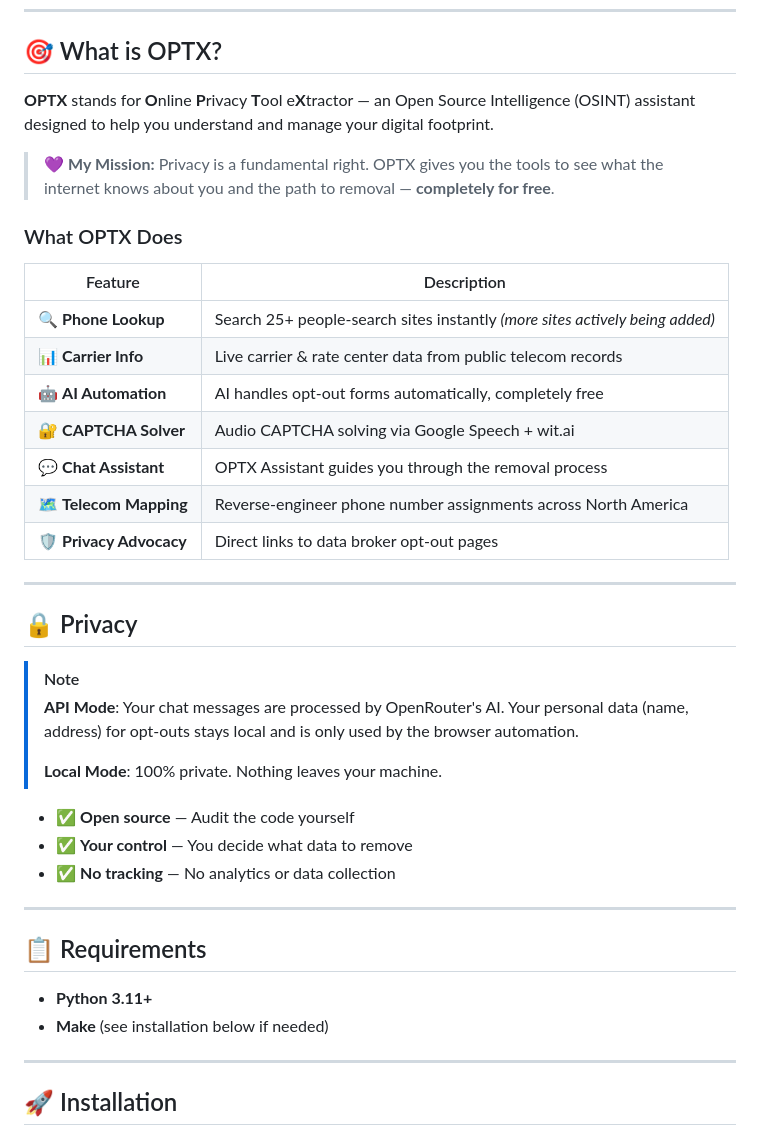
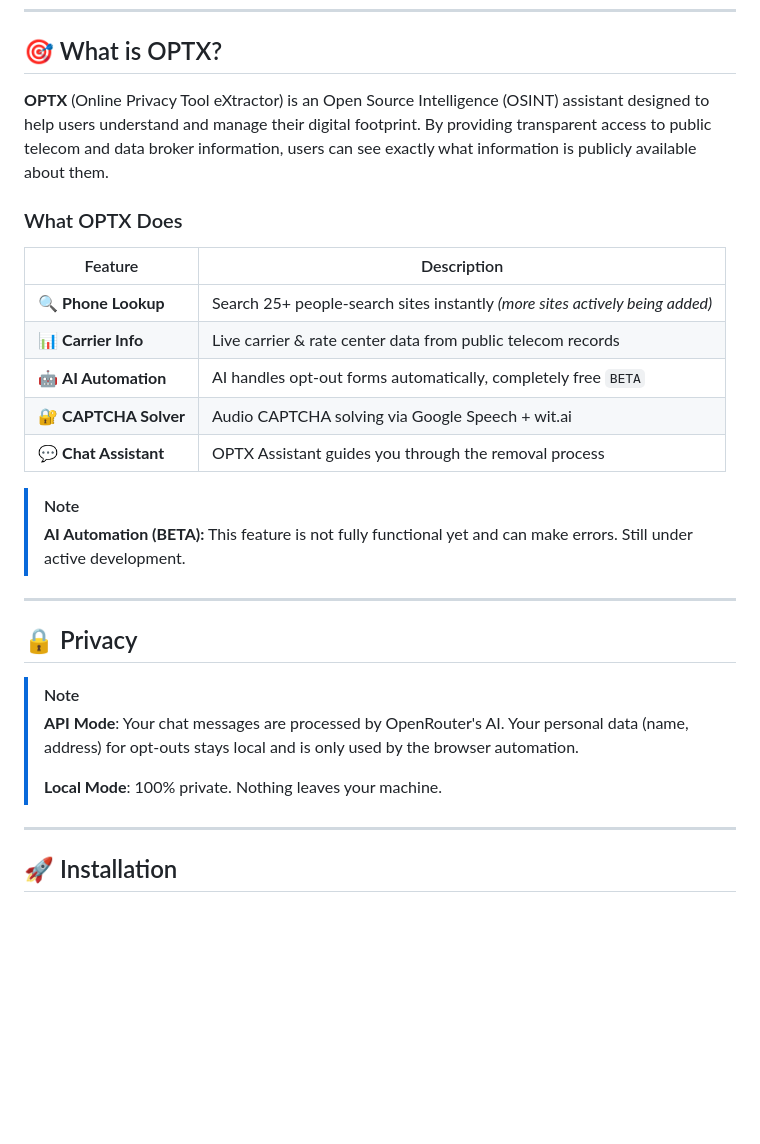
Before and after one commit to KhalidKhalel/OPTX, a Markdown page: README.md, the part around one of its changes. GitHub-like rendering; blank space fills up the shorter version.

```diff
--- a/README.md
+++ b/README.md
@@ -34,9 +26,7 @@
 
 ## 🎯 What is OPTX?
 
-**OPTX** stands for **O**nline **P**rivacy **T**ool e**X**tractor — an Open Source Intelligence (OSINT) assistant designed to help you understand and manage your digital footprint.
-
-> 💜 **My Mission:** Privacy is a fundamental right. OPTX gives you the tools to see what the internet knows about you and the path to removal — **completely for free**.
+**OPTX** (Online Privacy Tool eXtractor) is an Open Source Intelligence (OSINT) assistant designed to help users understand and manage their digital footprint. By providing transparent access to public telecom and data broker information, users can see exactly what information is publicly available about them.
 
 ### What OPTX Does
 
@@ -44,11 +34,12 @@
 |---------|-------------|
 | 🔍 **Phone Lookup** | Search 25+ people-search sites instantly *(more sites actively being added)* |
 | 📊 **Carrier Info** | Live carrier & rate center data from public telecom records |
-| 🤖 **AI Automation** | AI handles opt-out forms automatically, completely free |
+| 🤖 **AI Automation** | AI handles opt-out forms automatically, completely free `BETA` |
 | 🔐 **CAPTCHA Solver** | Audio CAPTCHA solving via Google Speech + wit.ai |
 | 💬 **Chat Assistant** | OPTX Assistant guides you through the removal process |
-| 🗺️ **Telecom Mapping** | Reverse-engineer phone number assignments across North America |
-| 🛡️ **Privacy Advocacy** | Direct links to data broker opt-out pages |
+
+> [!NOTE]
+> **AI Automation (BETA):** This feature is not fully functional yet and can make errors. Still under active development.
 
 ---
 
@@ -58,17 +49,6 @@
 > **API Mode**: Your chat messages are processed by OpenRouter's AI. Your personal data (name, address) for opt-outs stays local and is only used by the browser automation.
 >
 > **Local Mode**: 100% private. Nothing leaves your machine.
-
-- ✅ **Open source** — Audit the code yourself
-- ✅ **Your control** — You decide what data to remove
-- ✅ **No tracking** — No analytics or data collection
-
----
-
-## 📋 Requirements
-
-- **Python 3.11+**
-- **Make** (see installation below if needed)
 
 ---
 
```
Also changed, not shown: other parts of README.md (+52 -83 lines).
